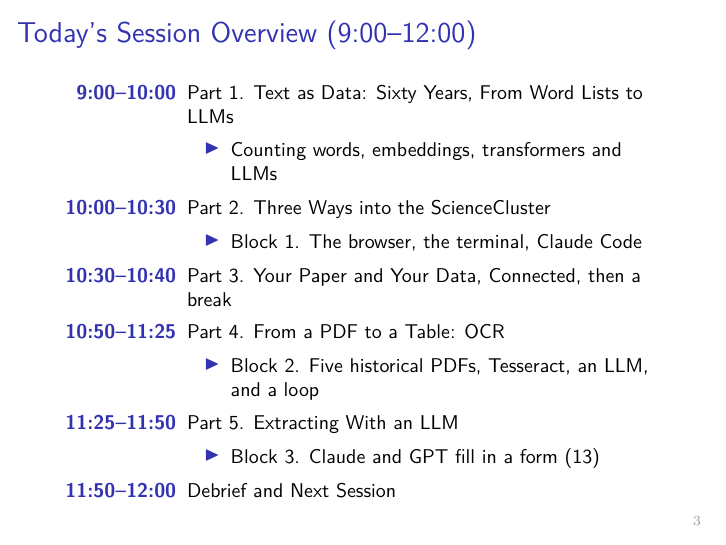
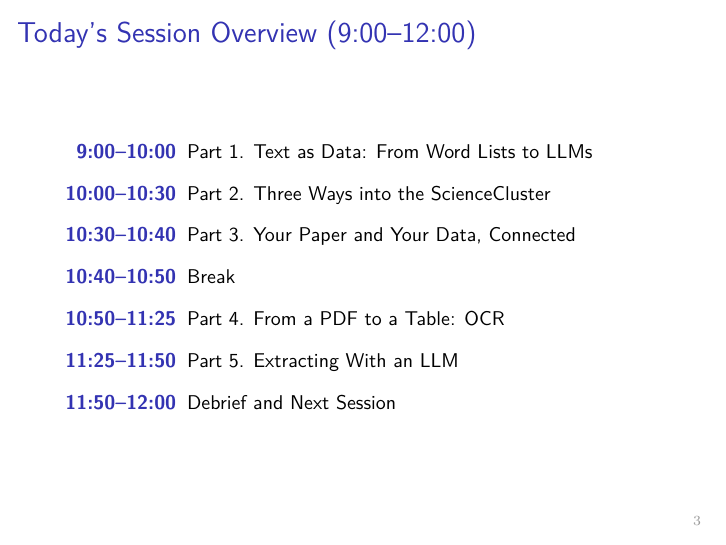
Before and after one commit to subtilhugo/uzh-llm-socsci-2026, LaTeX slides (sessions/04/slides_s4.tex): page 3 of 81. Compiled offline with pdfLaTeX.

Commit message:
Session 4 slides: overview with the parts only, one line each

```diff
--- a/sessions/04/slides_s4.tex
+++ b/sessions/04/slides_s4.tex
@@ -91,28 +91,18 @@
 \setlength{\leftmargini}{2.3cm}
 \small
 \begin{enumerate}
-    \setlength{\itemsep}{1pt}
-    \item[\textbf{9:00--10:00}] Part 1. Text as Data: Sixty Years, From Word Lists to LLMs
-    \begin{itemize}
-        \item Counting words, embeddings, transformers and LLMs
-    \end{itemize}
+    \setlength{\itemsep}{6pt}
+    \item[\textbf{9:00--10:00}] Part 1. Text as Data: From Word Lists to LLMs
 
     \item[\textbf{10:00--10:30}] Part 2. Three Ways into the ScienceCluster
-    \begin{itemize}
-        \item Block 1. The browser, the terminal, Claude Code
-    \end{itemize}
-
-    \item[\textbf{10:30--10:40}] Part 3. Your Paper and Your Data, Connected, then a break
+
+    \item[\textbf{10:30--10:40}] Part 3. Your Paper and Your Data, Connected
+
+    \item[\textbf{10:40--10:50}] Break
 
     \item[\textbf{10:50--11:25}] Part 4. From a PDF to a Table: OCR
-    \begin{itemize}
-        \item Block 2. Five historical PDFs, Tesseract, an LLM, and a loop
-    \end{itemize}
 
     \item[\textbf{11:25--11:50}] Part 5. Extracting With an LLM
-    \begin{itemize}
-        \item Block 3. Claude and GPT fill in a form (13)
-    \end{itemize}
 
     \item[\textbf{11:50--12:00}] Debrief and Next Session
 \end{enumerate}
```
Also changed, not shown: sessions/04/slides_s4.pdf.
